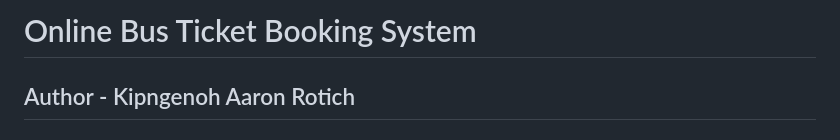
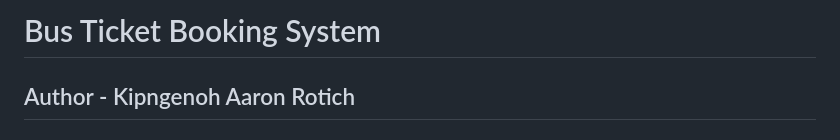
Before and after one commit to kipngenohaaron/Bus_Ticket_Booking, a Markdown page: README.md, the part around the change. Drawn GitHub-style.

```diff
--- a/README.md
+++ b/README.md
@@ -1,4 +1,4 @@
-# Online Bus Ticket Booking System
+# Bus Ticket Booking System
 
 ## Author - Kipngenoh Aaron Rotich
 
```
